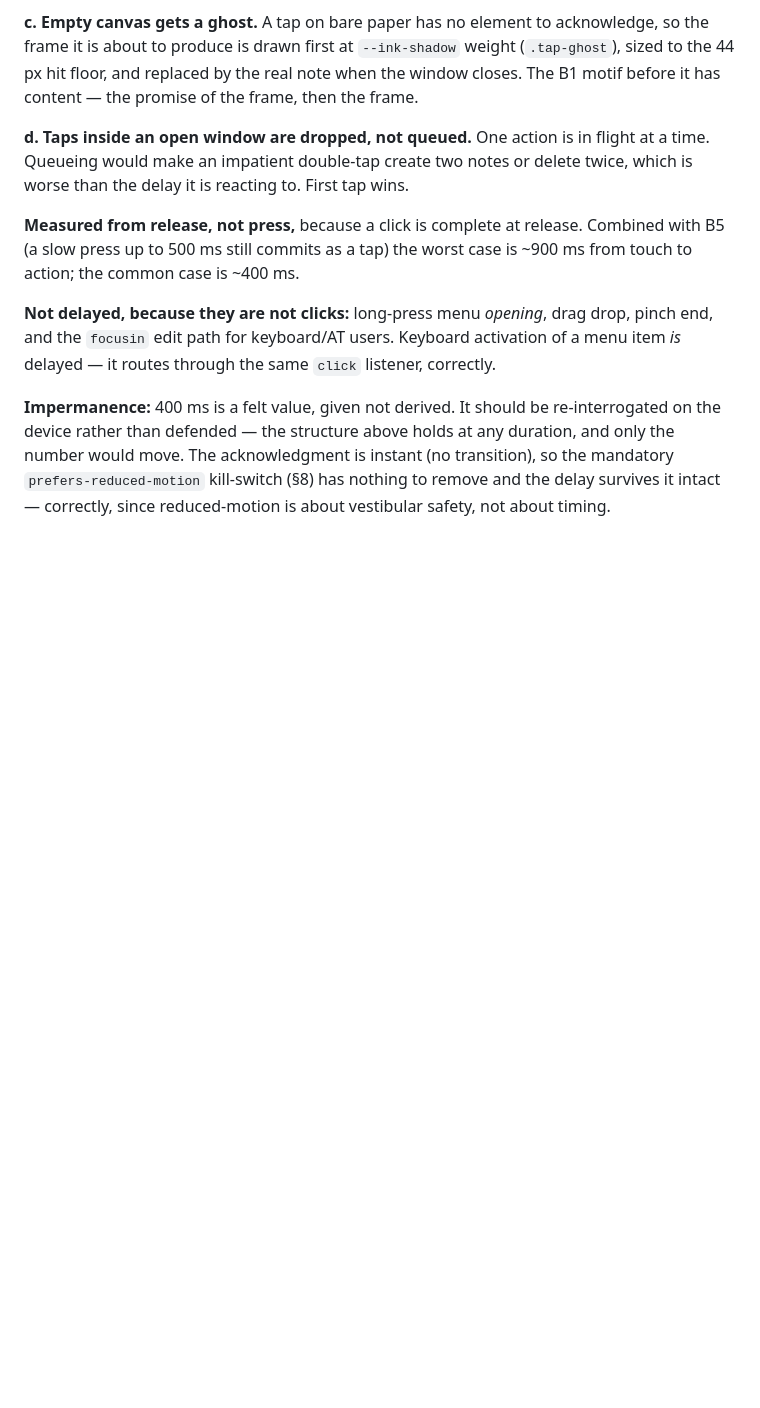
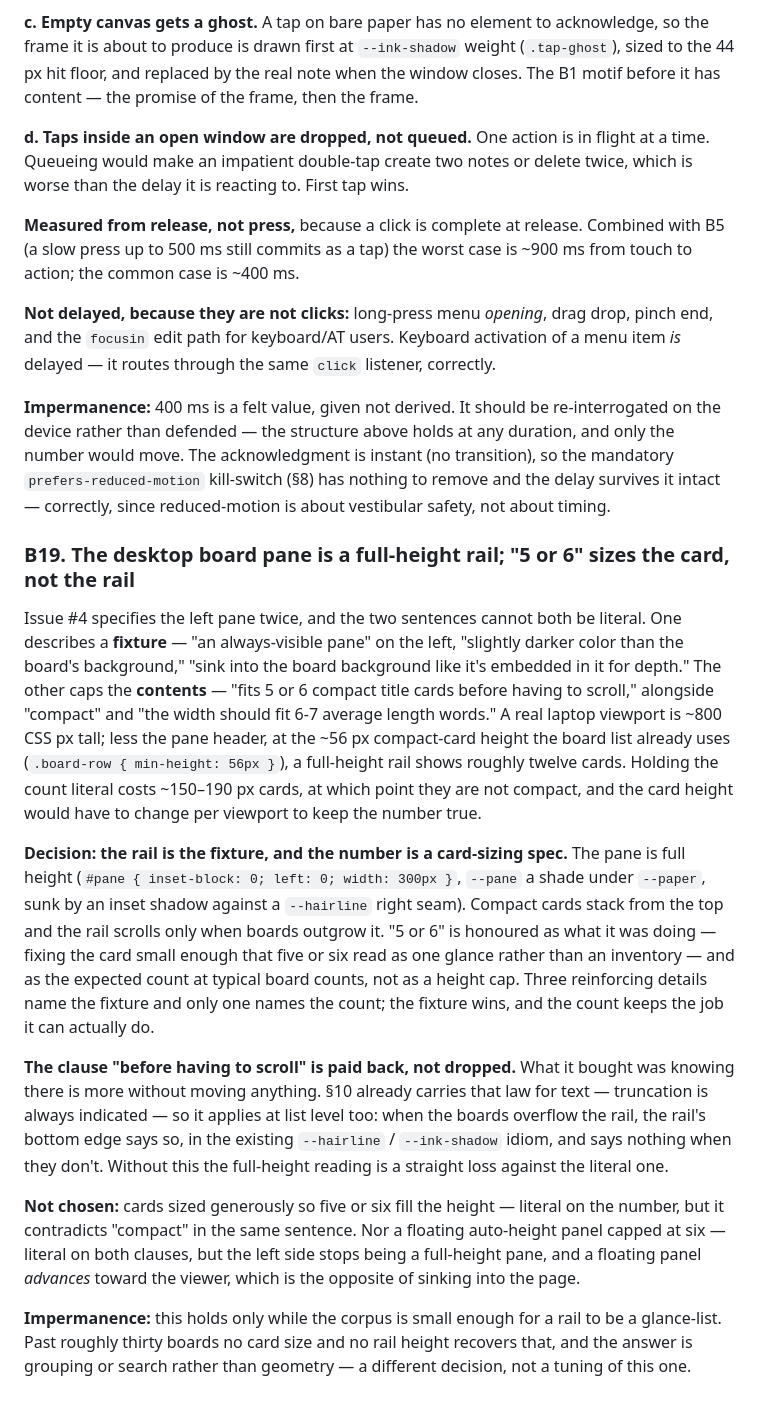
Before and after one commit to aboveaveragerob/TheBoards, a Markdown page: DECISIONS.md, the part around the change. Drawn GitHub-style; blank space fills up the shorter version.

Commit message:
Record B19: desktop board pane is a full-height rail
Issue #4 specifies the left pane twice in ways that cannot both be literal:
an always-visible, sunken, full-height fixture, and a list capped at 5 or 6
compact cards before scrolling. At the compact card height the list view
already uses, a full-height rail on a typical laptop viewport shows about
twelve cards, not six.

Resolves decision 2/9 (#9): the rail is the fixture and "5 or 6" is read as
the card-sizing constraint it shares a sentence with, plus the expected count
at typical board counts. The dropped "before having to scroll" guarantee is
paid back by indicating rail overflow at its bottom edge, extending the §10
truncation-always-indicated law from text to the list itself.

Co-Authored-By: Claude Opus 5 <noreply@anthropic.com>
Claude-Session: https://claude.ai/code/session_013wG6xM53BZztYc6P8LkxJZ

```diff
--- a/DECISIONS.md
+++ b/DECISIONS.md
@@ -213,3 +213,38 @@ on the device rather than defended — the structure above holds at any duration
 the number would move. The acknowledgment is instant (no transition), so the mandatory
 `prefers-reduced-motion` kill-switch (§8) has nothing to remove and the delay survives it
 intact — correctly, since reduced-motion is about vestibular safety, not about timing.
+
+### B19. The desktop board pane is a full-height rail; "5 or 6" sizes the card, not the rail
+Issue #4 specifies the left pane twice, and the two sentences cannot both be literal. One
+describes a **fixture** — "an always-visible pane" on the left, "slightly darker color than
+the board's background," "sink into the board background like it's embedded in it for depth."
+The other caps the **contents** — "fits 5 or 6 compact title cards before having to scroll,"
+alongside "compact" and "the width should fit 6-7 average length words." A real laptop viewport
+is ~800 CSS px tall; less the pane header, at the ~56 px compact-card height the board list
+already uses (`.board-row { min-height: 56px }`), a full-height rail shows roughly twelve cards.
+Holding the count literal costs ~150–190 px cards, at which point they are not compact, and the
+card height would have to change per viewport to keep the number true.
+
+**Decision: the rail is the fixture, and the number is a card-sizing spec.** The pane is
+full height (`#pane { inset-block: 0; left: 0; width: 300px }`, `--pane` a shade under `--paper`,
+sunk by an inset shadow against a `--hairline` right seam). Compact cards stack from the top and
+the rail scrolls only when boards outgrow it. "5 or 6" is honoured as what it was doing — fixing
+the card small enough that five or six read as one glance rather than an inventory — and as the
+expected count at typical board counts, not as a height cap. Three reinforcing details name the
+fixture and only one names the count; the fixture wins, and the count keeps the job it can
+actually do.
+
+**The clause "before having to scroll" is paid back, not dropped.** What it bought was knowing
+there is more without moving anything. §10 already carries that law for text — truncation is
+always indicated — so it applies at list level too: when the boards overflow the rail, the rail's
+bottom edge says so, in the existing `--hairline` / `--ink-shadow` idiom, and says nothing when
+they don't. Without this the full-height reading is a straight loss against the literal one.
+
+**Not chosen:** cards sized generously so five or six fill the height — literal on the number,
+but it contradicts "compact" in the same sentence. Nor a floating auto-height panel capped at six
+— literal on both clauses, but the left side stops being a full-height pane, and a floating panel
+*advances* toward the viewer, which is the opposite of sinking into the page.
+
+**Impermanence:** this holds only while the corpus is small enough for a rail to be a glance-list.
+Past roughly thirty boards no card size and no rail height recovers that, and the answer is
+grouping or search rather than geometry — a different decision, not a tuning of this one.
```
